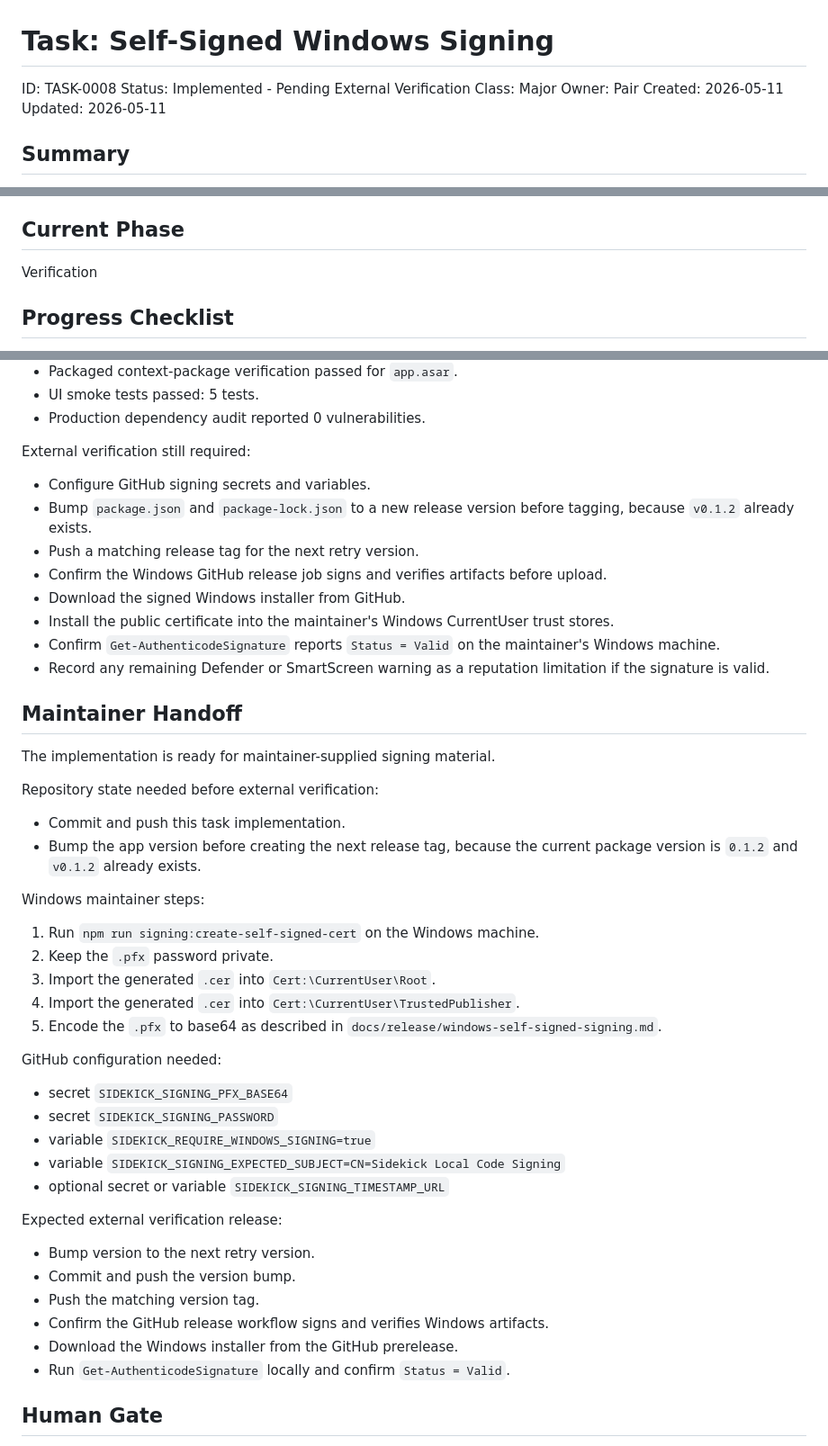
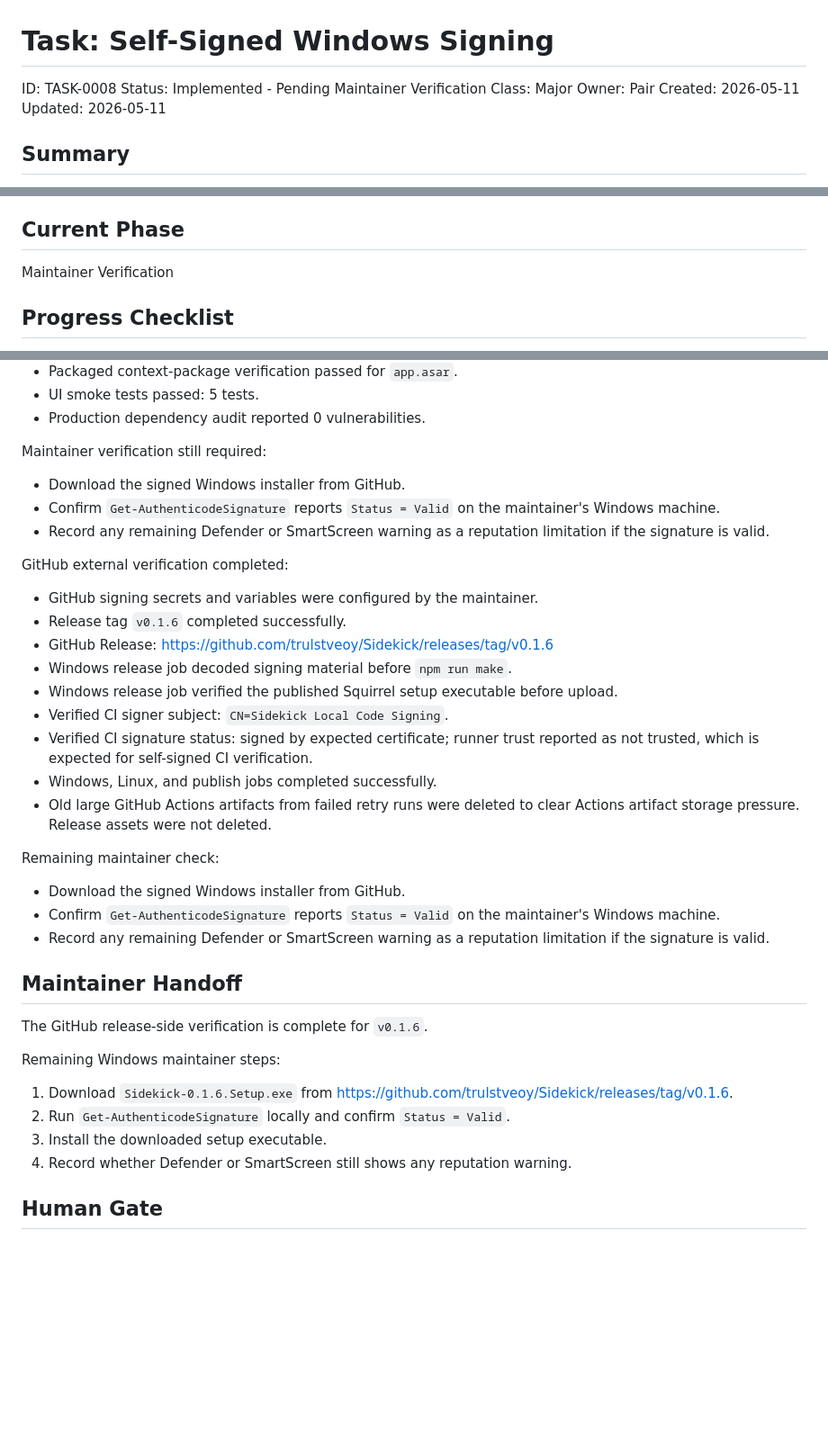
Before and after one commit to trulstveoy/Sidekick, a Markdown page: docs/tasks/TASK-0008-release-signing-and-artifact-trust.md, 3 parts joined by grey strips. Shown at 90% size. Drawn GitHub-style; blank space fills up the shorter version.

Commit message:
Update signing task verification status

```diff
--- a/docs/tasks/TASK-0008-release-signing-and-artifact-trust.md
+++ b/docs/tasks/TASK-0008-release-signing-and-artifact-trust.md
@@ -1,7 +1,7 @@
 # Task: Self-Signed Windows Signing
 
 ID: TASK-0008
-Status: Implemented - Pending External Verification
+Status: Implemented - Pending Maintainer Verification
 Class: Major
 Owner: Pair
 Created: 2026-05-11
@@ -19,7 +19,7 @@ The concrete product goal for this task is to reduce the local Windows installat
 
 ## Current Phase
 
-Verification
+Maintainer Verification
 
 ## Progress Checklist
 
@@ -556,45 +556,36 @@ Results:
 - UI smoke tests passed: 5 tests.
 - Production dependency audit reported 0 vulnerabilities.
 
-External verification still required:
-- Configure GitHub signing secrets and variables.
-- Bump `package.json` and `package-lock.json` to a new release version before tagging, because `v0.1.2` already exists.
-- Push a matching release tag for the next retry version.
-- Confirm the Windows GitHub release job signs and verifies artifacts before upload.
+Maintainer verification still required:
 - Download the signed Windows installer from GitHub.
-- Install the public certificate into the maintainer's Windows CurrentUser trust stores.
+- Confirm `Get-AuthenticodeSignature` reports `Status = Valid` on the maintainer's Windows machine.
+- Record any remaining Defender or SmartScreen warning as a reputation limitation if the signature is valid.
+
+GitHub external verification completed:
+- GitHub signing secrets and variables were configured by the maintainer.
+- Release tag `v0.1.6` completed successfully.
+- GitHub Release: https://github.com/trulstveoy/Sidekick/releases/tag/v0.1.6
+- Windows release job decoded signing material before `npm run make`.
+- Windows release job verified the published Squirrel setup executable before upload.
+- Verified CI signer subject: `CN=Sidekick Local Code Signing`.
+- Verified CI signature status: signed by expected certificate; runner trust reported as not trusted, which is expected for self-signed CI verification.
+- Windows, Linux, and publish jobs completed successfully.
+- Old large GitHub Actions artifacts from failed retry runs were deleted to clear Actions artifact storage pressure. Release assets were not deleted.
+
+Remaining maintainer check:
+- Download the signed Windows installer from GitHub.
 - Confirm `Get-AuthenticodeSignature` reports `Status = Valid` on the maintainer's Windows machine.
 - Record any remaining Defender or SmartScreen warning as a reputation limitation if the signature is valid.
 
 ## Maintainer Handoff
 
-The implementation is ready for maintainer-supplied signing material.
+The GitHub release-side verification is complete for `v0.1.6`.
 
-Repository state needed before external verification:
-- Commit and push this task implementation.
-- Bump the app version before creating the next release tag, because the current package version is `0.1.2` and `v0.1.2` already exists.
-
-Windows maintainer steps:
-1. Run `npm run signing:create-self-signed-cert` on the Windows machine.
-2. Keep the `.pfx` password private.
-3. Import the generated `.cer` into `Cert:\CurrentUser\Root`.
-4. Import the generated `.cer` into `Cert:\CurrentUser\TrustedPublisher`.
-5. Encode the `.pfx` to base64 as described in `docs/release/windows-self-signed-signing.md`.
-
-GitHub configuration needed:
-- secret `SIDEKICK_SIGNING_PFX_BASE64`
-- secret `SIDEKICK_SIGNING_PASSWORD`
-- variable `SIDEKICK_REQUIRE_WINDOWS_SIGNING=true`
-- variable `SIDEKICK_SIGNING_EXPECTED_SUBJECT=CN=Sidekick Local Code Signing`
-- optional secret or variable `SIDEKICK_SIGNING_TIMESTAMP_URL`
-
-Expected external verification release:
-- Bump version to the next retry version.
-- Commit and push the version bump.
-- Push the matching version tag.
-- Confirm the GitHub release workflow signs and verifies Windows artifacts.
-- Download the Windows installer from the GitHub prerelease.
-- Run `Get-AuthenticodeSignature` locally and confirm `Status = Valid`.
+Remaining Windows maintainer steps:
+1. Download `Sidekick-0.1.6.Setup.exe` from https://github.com/trulstveoy/Sidekick/releases/tag/v0.1.6.
+2. Run `Get-AuthenticodeSignature` locally and confirm `Status = Valid`.
+3. Install the downloaded setup executable.
+4. Record whether Defender or SmartScreen still shows any reputation warning.
 
 ## Human Gate
 
```
